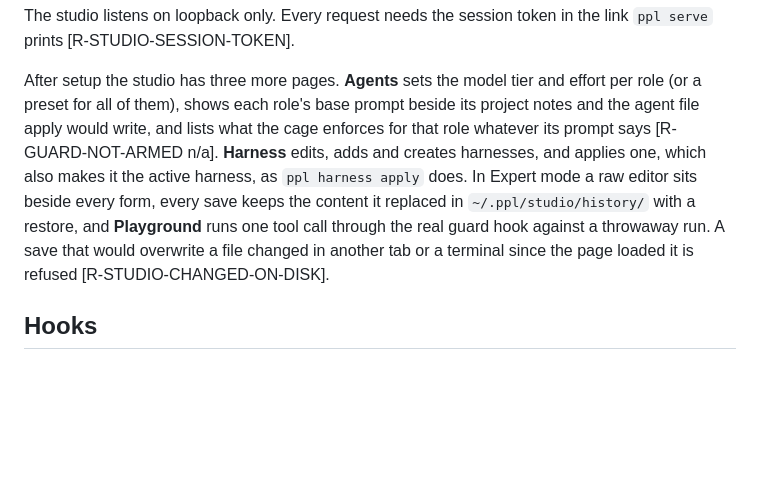
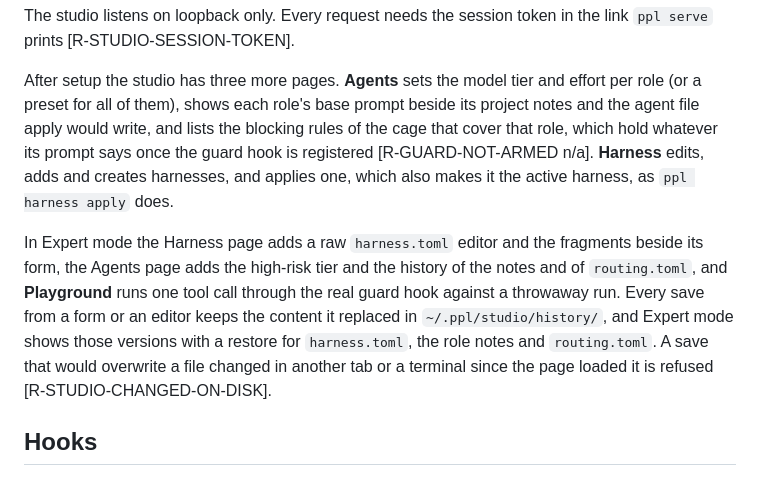
Before and after one commit to Nomad06/antline, a Markdown page: README.md, the part around the change. GitHub-like rendering; blank space fills up the shorter version.

Commit message:
studio: docs claim only what the studio does
Co-Authored-By: Claude Opus 5.5 <noreply@anthropic.com>

```diff
--- a/README.md
+++ b/README.md
@@ -61,12 +61,17 @@ The studio listens on loopback only. Every request needs the session token in th
 
 After setup the studio has three more pages. **Agents** sets the model tier and effort per
 role (or a preset for all of them), shows each role's base prompt beside its project notes
-and the agent file apply would write, and lists what the cage enforces for that role
-whatever its prompt says [R-GUARD-NOT-ARMED n/a]. **Harness** edits, adds and creates harnesses, and applies one, which also makes it the
-active harness, as `ppl harness apply` does.
-In Expert mode a raw editor sits beside every form, every save keeps the content it replaced
-in `~/.ppl/studio/history/` with a restore, and **Playground** runs one tool call through the
-real guard hook against a throwaway run. A save that would overwrite a file changed in
+and the agent file apply would write, and lists the blocking rules of the cage that cover that
+role, which hold whatever its prompt says once the guard hook is registered
+[R-GUARD-NOT-ARMED n/a]. **Harness** edits, adds and creates harnesses, and applies one, which
+also makes it the active harness, as `ppl harness apply` does.
+
+In Expert mode the Harness page adds a raw `harness.toml` editor and the fragments beside its
+form, the Agents page adds the high-risk tier and the history of the notes and of
+`routing.toml`, and **Playground** runs one tool call through the real guard hook against a
+throwaway run. Every save from a form or an editor keeps the content it replaced in
+`~/.ppl/studio/history/`, and Expert mode shows those versions with a restore for
+`harness.toml`, the role notes and `routing.toml`. A save that would overwrite a file changed in
 another tab or a terminal since the page loaded it is refused [R-STUDIO-CHANGED-ON-DISK].
 
 ## Hooks
```
Also changed, not shown: docs/DESIGN.md (+23 -14 lines).
